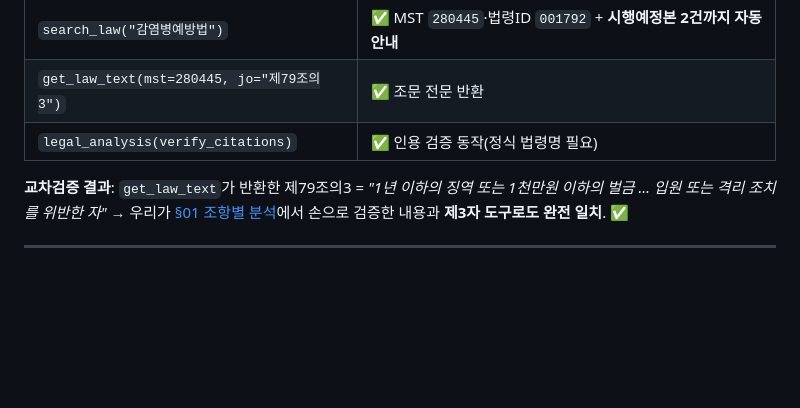
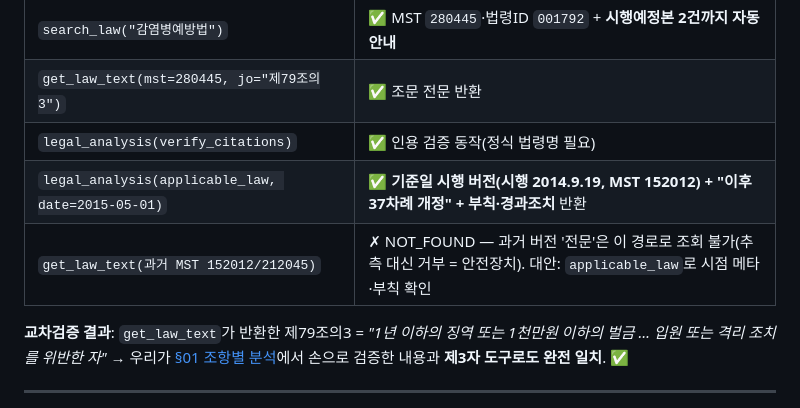
Before and after one commit to soonryu74/disease, a Markdown page: 90_데이터_인프라/유사도구_korean-law-mcp_분석.md, the part around the change. Drawn GitHub-style; blank space fills up the shorter version.

```diff
--- a/90_데이터_인프라/유사도구_korean-law-mcp_분석.md
+++ b/90_데이터_인프라/유사도구_korean-law-mcp_분석.md
@@ -17,6 +17,8 @@
 | `search_law("감염병예방법")` | ✅ MST `280445`·법령ID `001792` + **시행예정본 2건까지 자동 안내** |
 | `get_law_text(mst=280445, jo="제79조의3")` | ✅ 조문 전문 반환 |
 | `legal_analysis(verify_citations)` | ✅ 인용 검증 동작(정식 법령명 필요) |
+| `legal_analysis(applicable_law, date=2015-05-01)` | ✅ **기준일 시행 버전(시행 2014.9.19, MST 152012) + "이후 37차례 개정" + 부칙·경과조치** 반환 |
+| `get_law_text(과거 MST 152012/212045)` | ✗ NOT_FOUND — 과거 버전 '전문'은 이 경로로 조회 불가(추측 대신 거부 = 안전장치). 대안: `applicable_law`로 시점 메타·부칙 확인 |
 
 **교차검증 결과**: `get_law_text`가 반환한 제79조의3 = *"1년 이하의 징역 또는 1천만원 이하의 벌금 … 입원 또는 격리 조치를 위반한 자"* →
 우리가 [§01 조항별 분석](../01_감염병예방법_연혁/조항별_강화_약화_분석.md)에서 손으로 검증한 내용과 **제3자 도구로도 완전 일치**. ✅
```
Also changed, not shown: 01_감염병예방법_연혁/조항별_강화_약화_분석.md (+19 -0 lines).
